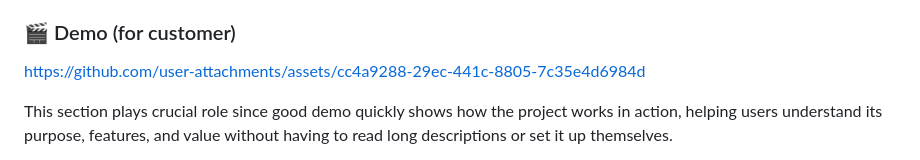
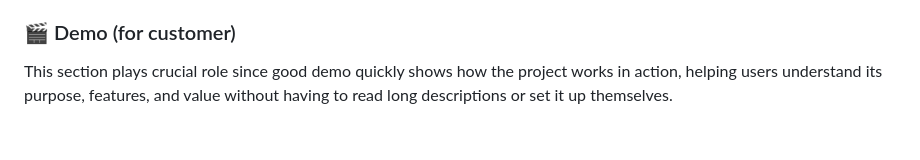
Before and after one commit to The-Ultimate-RAG/The-Ultimate-RAG, a Markdown page: README.md, the part around one of its changes. Rendered like a GitHub page; blank space fills up the shorter version.

```diff
--- a/README.md
+++ b/README.md
@@ -62,7 +62,5 @@ response, citing the specific sources from your documents.
 
 ### 🎬 Demo (for customer)
 
-https://github.com/user-attachments/assets/cc4a9288-29ec-441c-8805-7c35e4d6984d
-
 This section plays crucial role since good demo quickly shows how the project works in action, helping users understand its purpose, features, and value without having to read long descriptions or set it up themselves.
 
```
Also changed, not shown: other parts of README.md (+1 -1 lines).
